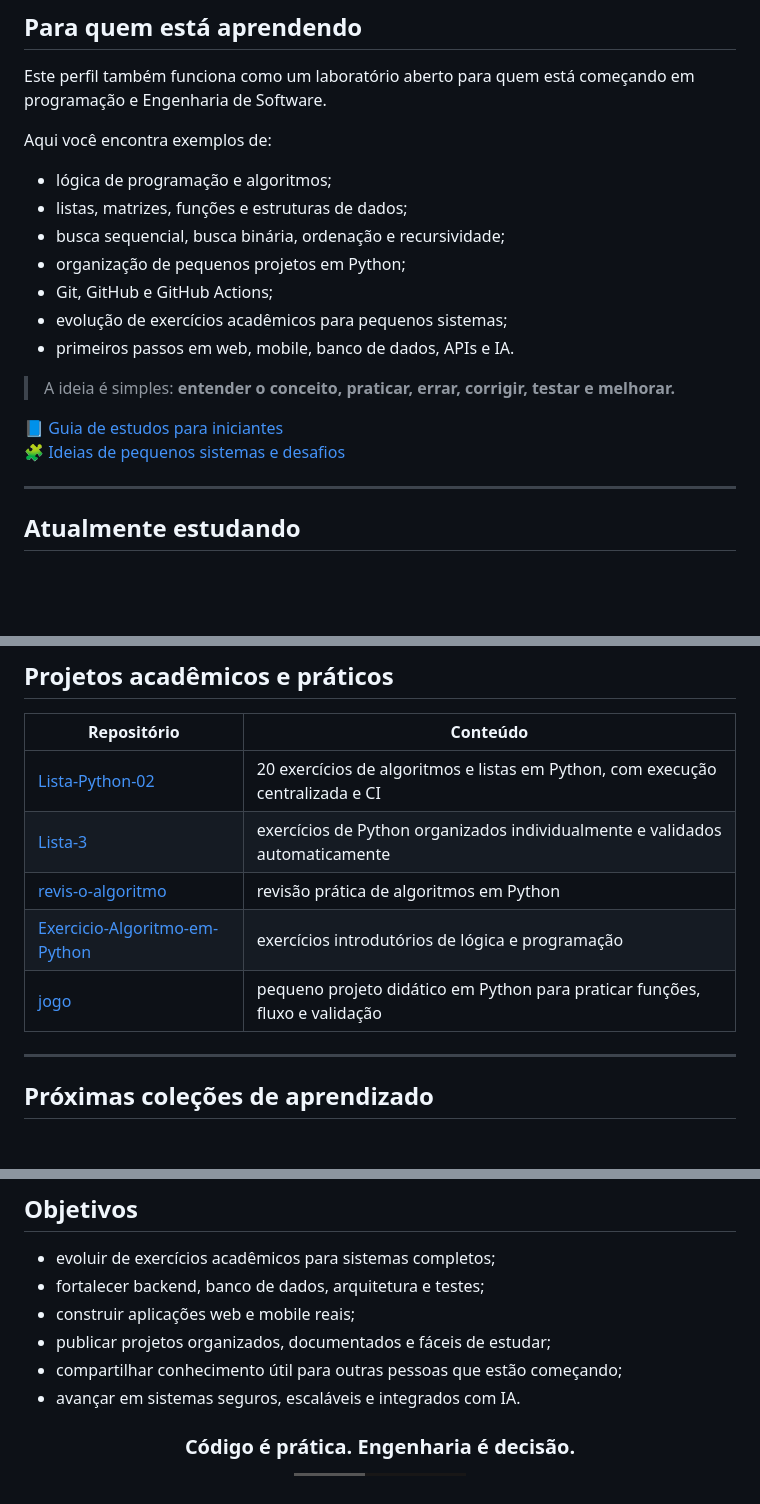
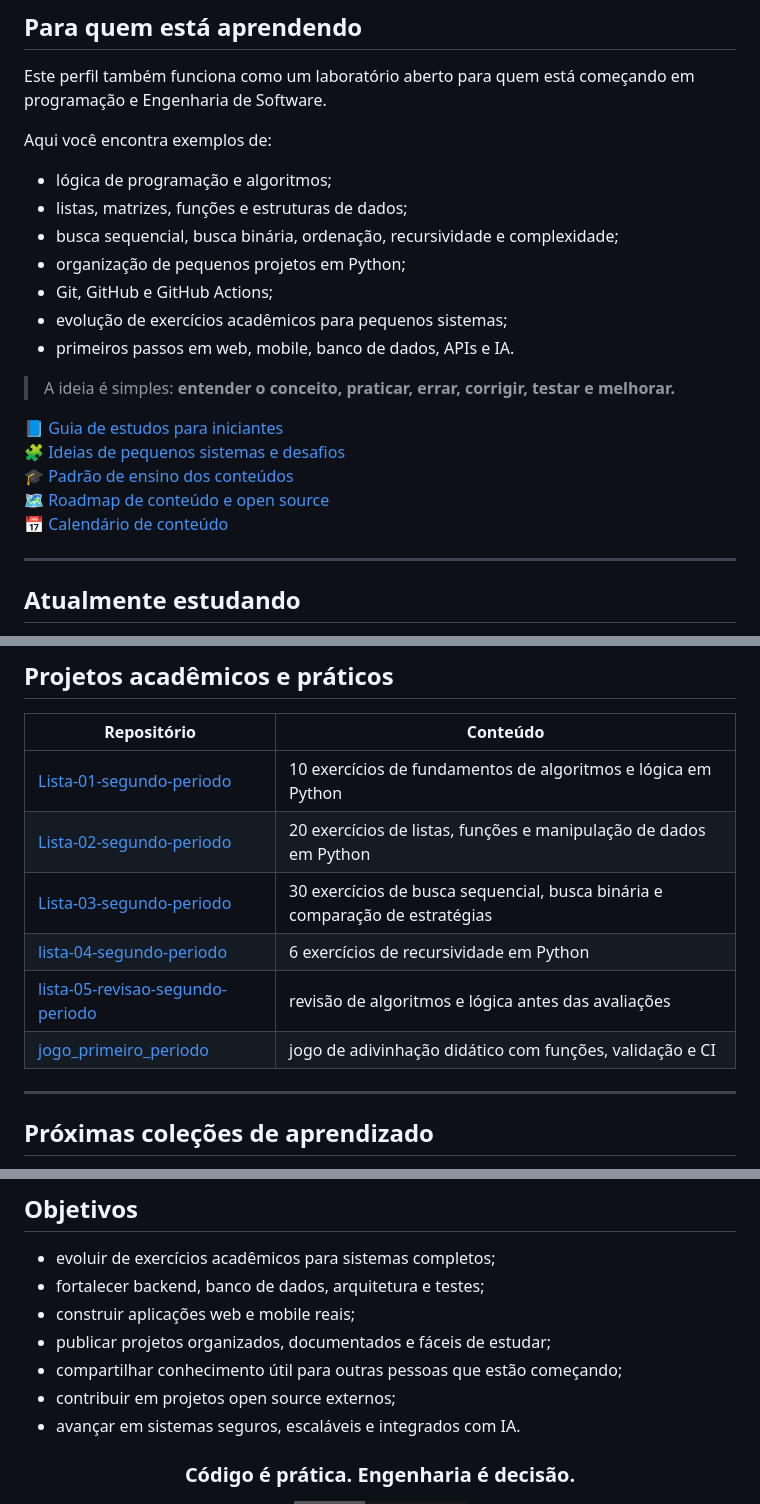
Before and after one commit to Videirafoo/Videirafoo, a Markdown page: README.md, 3 parts joined by grey strips. Drawn GitHub-style; badges without logos; blank space fills up the shorter version.

Commit message:
docs: atualiza links, trilhas e materiais educacionais do perfil

```diff
--- a/README.md
+++ b/README.md
@@ -54,7 +54,7 @@ Aqui você encontra exemplos de:
 
 - lógica de programação e algoritmos;
 - listas, matrizes, funções e estruturas de dados;
-- busca sequencial, busca binária, ordenação e recursividade;
+- busca sequencial, busca binária, ordenação, recursividade e complexidade;
 - organização de pequenos projetos em Python;
 - Git, GitHub e GitHub Actions;
 - evolução de exercícios acadêmicos para pequenos sistemas;
@@ -64,6 +64,9 @@ Aqui você encontra exemplos de:
 
 📘 [Guia de estudos para iniciantes](./GUIA_DE_ESTUDOS.md)
 🧩 [Ideias de pequenos sistemas e desafios](./IDEIAS_DE_PROJETOS.md)
+🎓 [Padrão de ensino dos conteúdos](./PADRAO_DE_ENSINO.md)
+🗺️ [Roadmap de conteúdo e open source](./ROADMAP_CONTEUDO.md)
+📅 [Calendário de conteúdo](./CALENDARIO_DE_CONTEUDO.md)
 
 ---
 
@@ -124,11 +127,12 @@ Aqui você encontra exemplos de:
 
 | Repositório | Conteúdo |
 |---|---|
-| [Lista-Python-02](https://github.com/Videirafoo/Lista-Python-02) | 20 exercícios de algoritmos e listas em Python, com execução centralizada e CI |
-| [Lista-3](https://github.com/Videirafoo/Lista-3) | exercícios de Python organizados individualmente e validados automaticamente |
-| [revis-o-algoritmo](https://github.com/Videirafoo/revis-o-algoritmo) | revisão prática de algoritmos em Python |
-| [Exercicio-Algoritmo-em-Python](https://github.com/Videirafoo/Exercicio-Algoritmo-em-Python) | exercícios introdutórios de lógica e programação |
-| [jogo](https://github.com/Videirafoo/jogo) | pequeno projeto didático em Python para praticar funções, fluxo e validação |
+| [Lista-01-segundo-periodo](https://github.com/Videirafoo/Lista-01-segundo-periodo) | 10 exercícios de fundamentos de algoritmos e lógica em Python |
+| [Lista-02-segundo-periodo](https://github.com/Videirafoo/Lista-02-segundo-periodo) | 20 exercícios de listas, funções e manipulação de dados em Python |
+| [Lista-03-segundo-periodo](https://github.com/Videirafoo/Lista-03-segundo-periodo) | 30 exercícios de busca sequencial, busca binária e comparação de estratégias |
+| [lista-04-segundo-periodo](https://github.com/Videirafoo/lista-04-segundo-periodo) | 6 exercícios de recursividade em Python |
+| [lista-05-revisao-segundo-periodo](https://github.com/Videirafoo/lista-05-revisao-segundo-periodo) | revisão de algoritmos e lógica antes das avaliações |
+| [jogo_primeiro_periodo](https://github.com/Videirafoo/jogo_primeiro_periodo) | jogo de adivinhação didático com funções, validação e CI |
 
 ---
 
@@ -183,6 +187,7 @@ Aqui você encontra exemplos de:
 - construir aplicações web e mobile reais;
 - publicar projetos organizados, documentados e fáceis de estudar;
 - compartilhar conhecimento útil para outras pessoas que estão começando;
+- contribuir em projetos open source externos;
 - avançar em sistemas seguros, escaláveis e integrados com IA.
 
 <div align="center">
```
